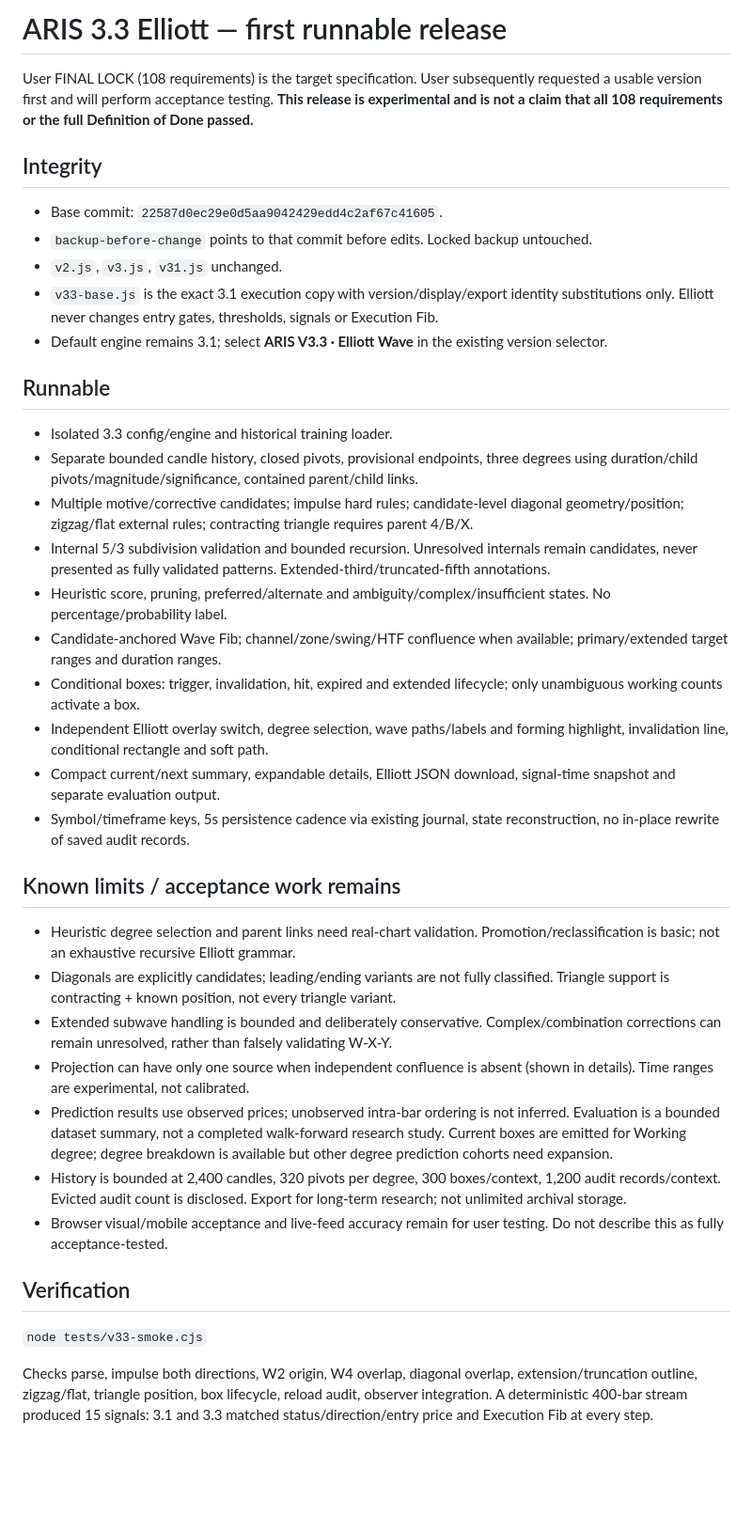
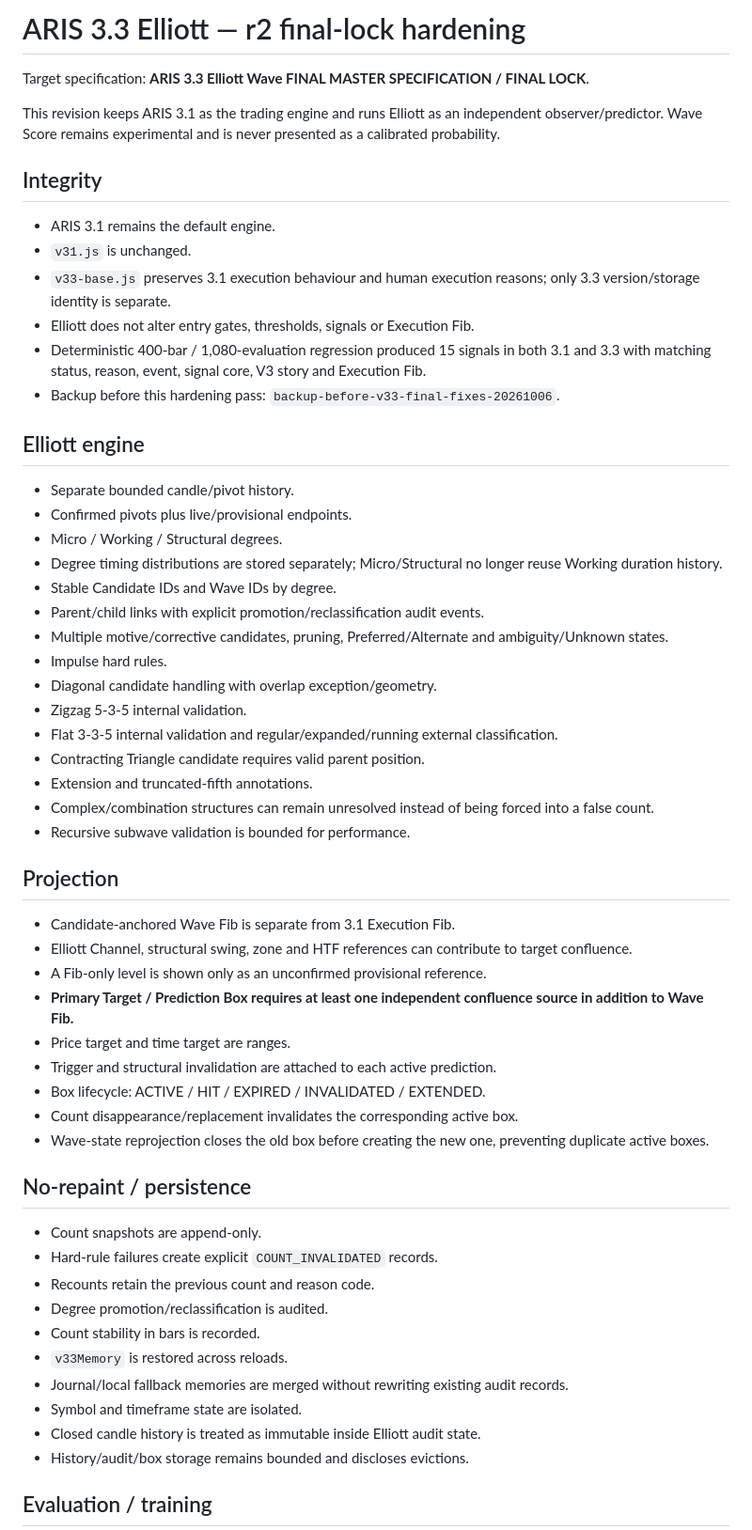
Before and after one commit to SumoSk/Trading, a Markdown page: ARIS-3.3-STATUS.md, the part around one of its changes. Shown at 94% size. GitHub-like rendering; blank space fills up the shorter version.

Commit message:
Document ARIS 3.3 final-lock hardening state

```diff
--- a/ARIS-3.3-STATUS.md
+++ b/ARIS-3.3-STATUS.md
@@ -1,41 +1,60 @@
-# ARIS 3.3 Elliott — first runnable release
+# ARIS 3.3 Elliott — r2 final-lock hardening
 
-User FINAL LOCK (108 requirements) is the target specification. User subsequently requested a usable version first and will perform acceptance testing. **This release is experimental and is not a claim that all 108 requirements or the full Definition of Done passed.**
+Target specification: **ARIS 3.3 Elliott Wave FINAL MASTER SPECIFICATION / FINAL LOCK**.
+
+This revision keeps ARIS 3.1 as the trading engine and runs Elliott as an independent observer/predictor. Wave Score remains experimental and is never presented as a calibrated probability.
 
 ## Integrity
 
-- Base commit: `22587d0ec29e0d5aa9042429edd4c2af67c41605`.
-- `backup-before-change` points to that commit before edits. Locked backup untouched.
-- `v2.js`, `v3.js`, `v31.js` unchanged.
-- `v33-base.js` is the exact 3.1 execution copy with version/display/export identity substitutions only. Elliott never changes entry gates, thresholds, signals or Execution Fib.
-- Default engine remains 3.1; select **ARIS V3.3 · Elliott Wave** in the existing version selector.
+- ARIS 3.1 remains the default engine.
+- `v31.js` is unchanged.
+- `v33-base.js` preserves 3.1 execution behaviour and human execution reasons; only 3.3 version/storage identity is separate.
+- Elliott does not alter entry gates, thresholds, signals or Execution Fib.
+- Deterministic 400-bar / 1,080-evaluation regression produced 15 signals in both 3.1 and 3.3 with matching status, reason, event, signal core, V3 story and Execution Fib.
+- Backup before this hardening pass: `backup-before-v33-final-fixes-20261006`.
 
-## Runnable
+## Elliott engine
 
-- Isolated 3.3 config/engine and historical training loader.
-- Separate bounded candle history, closed pivots, provisional endpoints, three degrees using duration/child pivots/magnitude/significance, contained parent/child links.
-- Multiple motive/corrective candidates; impulse hard rules; candidate-level diagonal geometry/position; zigzag/flat external rules; contracting triangle requires parent 4/B/X.
-- Internal 5/3 subdivision validation and bounded recursion. Unresolved internals remain candidates, never presented as fully validated patterns. Extended-third/truncated-fifth annotations.
-- Heuristic score, pruning, preferred/alternate and ambiguity/complex/insufficient states. No percentage/probability label.
-- Candidate-anchored Wave Fib; channel/zone/swing/HTF confluence when available; primary/extended target ranges and duration ranges.
-- Conditional boxes: trigger, invalidation, hit, expired and extended lifecycle; only unambiguous working counts activate a box.
-- Independent Elliott overlay switch, degree selection, wave paths/labels and forming highlight, invalidation line, conditional rectangle and soft path.
-- Compact current/next summary, expandable details, Elliott JSON download, signal-time snapshot and separate evaluation output.
-- Symbol/timeframe keys, 5s persistence cadence via existing journal, state reconstruction, no in-place rewrite of saved audit records.
+- Separate bounded candle/pivot history.
+- Confirmed pivots plus live/provisional endpoints.
+- Micro / Working / Structural degrees.
+- Degree timing distributions are stored separately; Micro/Structural no longer reuse Working duration history.
+- Stable Candidate IDs and Wave IDs by degree.
+- Parent/child links with explicit promotion/reclassification audit events.
+- Multiple motive/corrective candidates, pruning, Preferred/Alternate and ambiguity/Unknown states.
+- Impulse hard rules.
+- Diagonal candidate handling with overlap exception/geometry.
+- Zigzag 5-3-5 internal validation.
+- Flat 3-3-5 internal validation and regular/expanded/running external classification.
+- Contracting Triangle candidate requires valid parent position.
+- Extension and truncated-fifth annotations.
+- Complex/combination structures can remain unresolved instead of being forced into a false count.
+- Recursive subwave validation is bounded for performance.
 
-## Known limits / acceptance work remains
+## Projection
 
-- Heuristic degree selection and parent links need real-chart validation. Promotion/reclassification is basic; not an exhaustive recursive Elliott grammar.
-- Diagonals are explicitly candidates; leading/ending variants are not fully classified. Triangle support is contracting + known position, not every triangle variant.
-- Extended subwave handling is bounded and deliberately conservative. Complex/combination corrections can remain unresolved, rather than falsely validating W-X-Y.
-- Projection can have only one source when independent confluence is absent (shown in details). Time ranges are experimental, not calibrated.
-- Prediction results use observed prices; unobserved intra-bar ordering is not inferred. Evaluation is a bounded dataset summary, not a completed walk-forward research study. Current boxes are emitted for Working degree; degree breakdown is available but other degree prediction cohorts need expansion.
-- History is bounded at 2,400 candles, 320 pivots per degree, 300 boxes/context, 1,200 audit records/context. Evicted audit count is disclosed. Export for long-term research; not unlimited archival storage.
-- Browser visual/mobile acceptance and live-feed accuracy remain for user testing. Do not describe this as fully acceptance-tested.
+- Candidate-anchored Wave Fib is separate from 3.1 Execution Fib.
+- Elliott Channel, structural swing, zone and HTF references can contribute to target confluence.
+- A Fib-only level is shown only as an unconfirmed provisional reference.
+- **Primary Target / Prediction Box requires at least one independent confluence source in addition to Wave Fib.**
+- Price target and time target are ranges.
+- Trigger and structural invalidation are attached to each active prediction.
+- Box lifecycle: ACTIVE / HIT / EXPIRED / INVALIDATED / EXTENDED.
+- Count disappearance/replacement invalidates the corresponding active box.
+- Wave-state reprojection closes the old box before creating the new one, preventing duplicate active boxes.
 
-## Verification
+## No-repaint / persistence
 
-`node tests/v33-smoke.cjs`
+- Count snapshots are append-only.
+- Hard-rule failures create explicit `COUNT_INVALIDATED` records.
+- Recounts retain the previous count and reason code.
+- Degree promotion/reclassification is audited.
+- Count stability in bars is recorded.
+- `v33Memory` is restored across reloads.
+- Journal/local fallback memories are merged without rewriting existing audit records.
+- Symbol and timeframe state are isolated.
+- Closed candle history is treated as immutable inside Elliott audit state.
+- History/audit/box storage remains bounded and discloses evictions.
 
-Checks parse, impulse both directions, W2 origin, W4 overlap, diagonal overlap, extension/truncation outline, zigzag/flat, triangle position, box lifecycle, reload audit, observer integration. A deterministic 400-bar stream produced 15 signals: 3.1 and 3.3 matched status/direction/entry price and Execution Fib at every step.
+## Evaluation / training
 
```
Also changed, not shown: other parts of ARIS-3.3-STATUS.md (+76 -1 lines).
